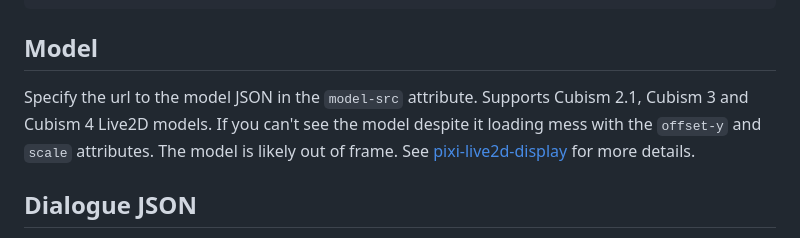
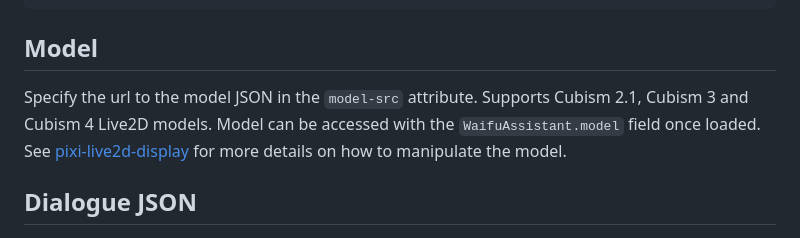
Before and after one commit to jjeessppeer/waifu-assistant, a Markdown page: README.md, the part around the change. Rendered like a GitHub page.

````diff
--- a/README.md
+++ b/README.md
@@ -33,7 +33,7 @@ document.querySelector("body").appendChild(element);
 ```
 
 ## Model
-Specify the url to the model JSON in the `model-src` attribute. Supports Cubism 2.1, Cubism 3 and Cubism 4 Live2D models. If you can't see the model despite it loading mess with the `offset-y` and `scale` attributes. The model is likely out of frame. See [pixi-live2d-display](https://github.com/guansss/pixi-live2d-display) for more details.
+Specify the url to the model JSON in the `model-src` attribute. Supports Cubism 2.1, Cubism 3 and Cubism 4 Live2D models. Model can be accessed with the `WaifuAssistant.model` field once loaded. See [pixi-live2d-display](https://github.com/guansss/pixi-live2d-display) for more details on how to manipulate the model.
 
 ## Dialogue JSON
 See `demo/dialogue.json`. Contains the predefined messages. The messages can be triggered by the auto triggers specified in the json or manually by calling `WaifuAssistant.triggerDialogueById(dialogueId)`. The json consists of a list of dialogue objects. Json file loaded by setting the `dialogue-src` attribute. Example object:
````
